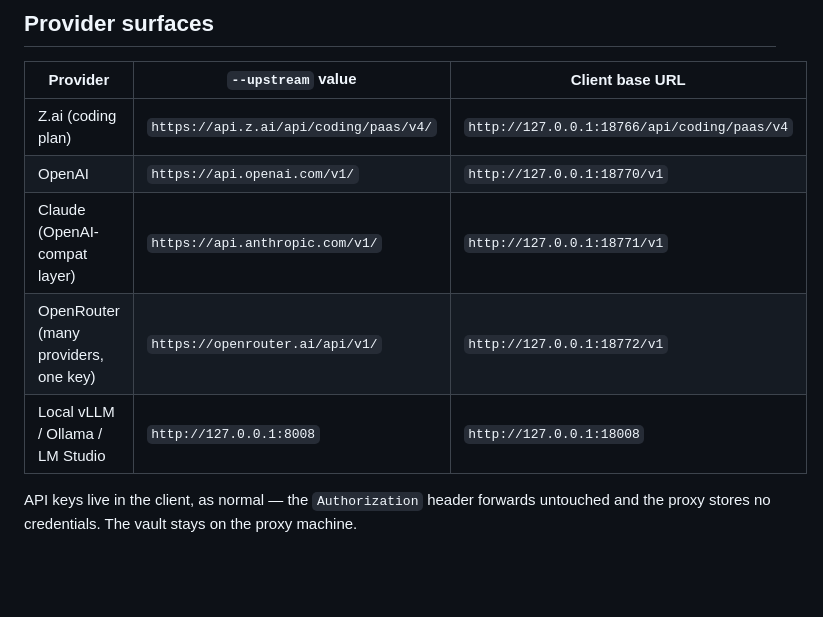
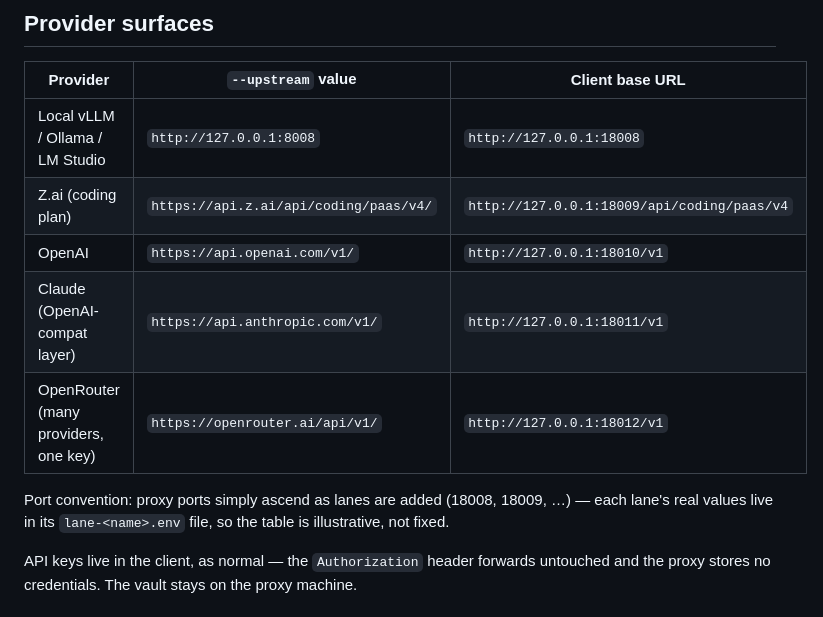
Before and after one commit to saasclawai-org/ClaimCheck, a Markdown page: docs/PROXY.md, the part around the change. Drawn GitHub-style; blank space fills up the shorter version.

Commit message:
docs: lane port convention — ascending as lanes are added

```diff
--- a/docs/PROXY.md
+++ b/docs/PROXY.md
@@ -24,11 +24,13 @@ Consequence: reach every provider through an **OpenAI-compatible
 
 | Provider | `--upstream` value | Client base URL |
 |---|---|---|
-| Z.ai (coding plan) | `https://api.z.ai/api/coding/paas/v4/` | `http://127.0.0.1:18766/api/coding/paas/v4` |
-| OpenAI | `https://api.openai.com/v1/` | `http://127.0.0.1:18770/v1` |
-| Claude (OpenAI-compat layer) | `https://api.anthropic.com/v1/` | `http://127.0.0.1:18771/v1` |
-| OpenRouter (many providers, one key) | `https://openrouter.ai/api/v1/` | `http://127.0.0.1:18772/v1` |
 | Local vLLM / Ollama / LM Studio | `http://127.0.0.1:8008` | `http://127.0.0.1:18008` |
+| Z.ai (coding plan) | `https://api.z.ai/api/coding/paas/v4/` | `http://127.0.0.1:18009/api/coding/paas/v4` |
+| OpenAI | `https://api.openai.com/v1/` | `http://127.0.0.1:18010/v1` |
+| Claude (OpenAI-compat layer) | `https://api.anthropic.com/v1/` | `http://127.0.0.1:18011/v1` |
+| OpenRouter (many providers, one key) | `https://openrouter.ai/api/v1/` | `http://127.0.0.1:18012/v1` |
+
+Port convention: proxy ports simply ascend as lanes are added (18008, 18009, …) — each lane's real values live in its `lane-<name>.env` file, so the table is illustrative, not fixed.
 
 API keys live in the client, as normal — the `Authorization` header forwards
 untouched and the proxy stores no credentials. The vault stays on the proxy
```
